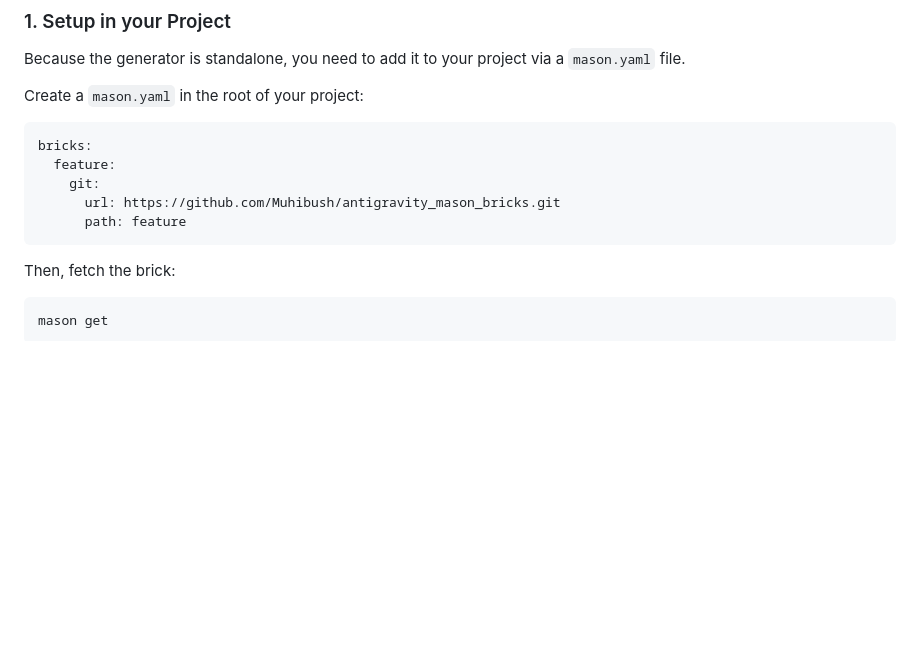
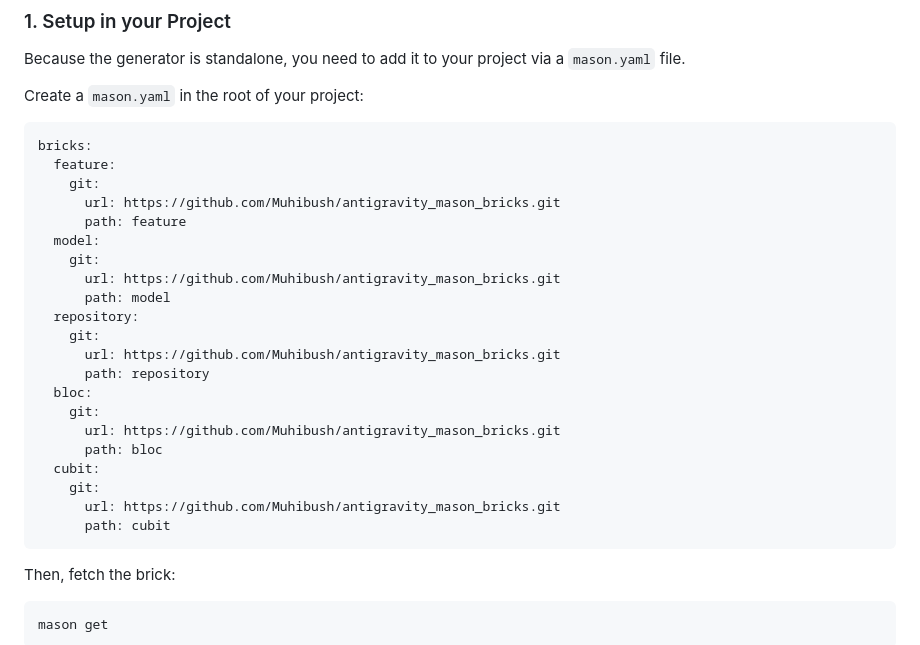
Before and after one commit to Muhibush/antigravity_flutter_template, a Markdown page: README.md, the part around the change. Drawn GitHub-style; blank space fills up the shorter version.

Commit message:
docs: add model, repository, bloc, and cubit brick configurations to README

````diff
--- a/README.md
+++ b/README.md
@@ -93,6 +93,22 @@ bricks:
     git:
       url: https://github.com/Muhibush/antigravity_mason_bricks.git
       path: feature
+  model:
+    git:
+      url: https://github.com/Muhibush/antigravity_mason_bricks.git
+      path: model
+  repository:
+    git:
+      url: https://github.com/Muhibush/antigravity_mason_bricks.git
+      path: repository
+  bloc:
+    git:
+      url: https://github.com/Muhibush/antigravity_mason_bricks.git
+      path: bloc
+  cubit:
+    git:
+      url: https://github.com/Muhibush/antigravity_mason_bricks.git
+      path: cubit
 ```
 
 Then, fetch the brick:
````
